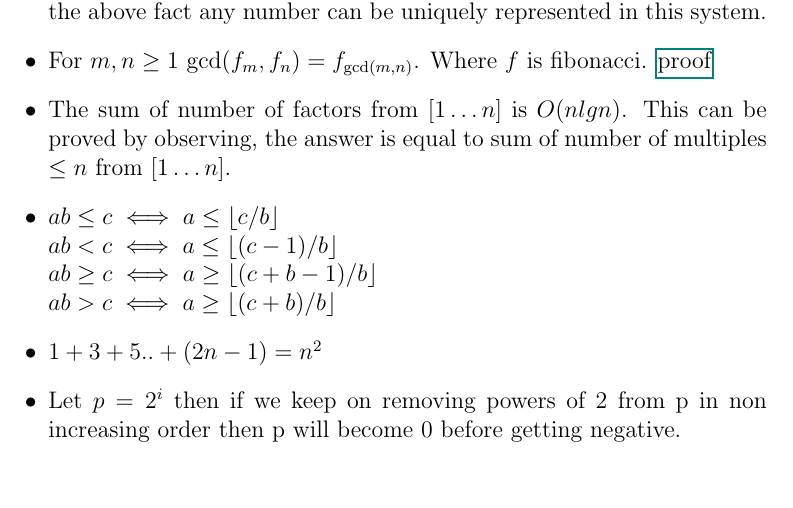
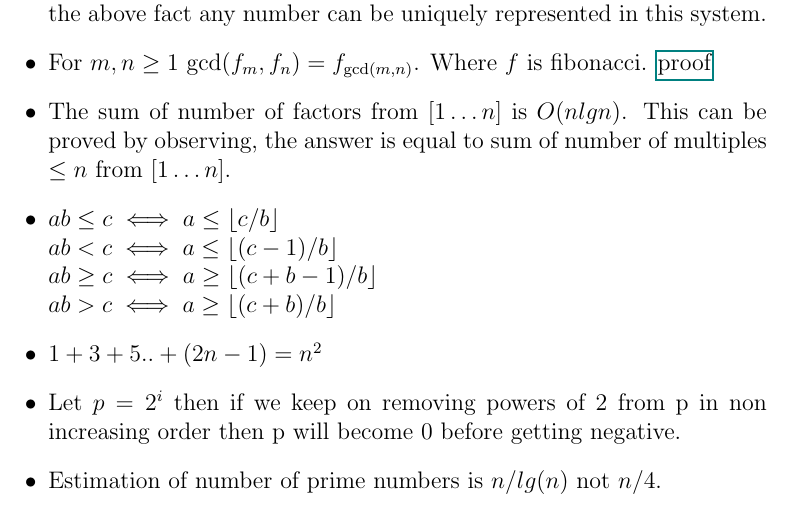
Before and after one commit to gear4th/Algorithms-Notes, a LaTeX document (numbers/numbers.tex): part of page 2 of 4, cut so that both start at the same text. Compiled offline with pdfLaTeX.

Commit message:
correct formula for estimation of prime numbers

```diff
--- a/numbers/numbers.tex
+++ b/numbers/numbers.tex
@@ -35,6 +35,7 @@
 
 	\item $1+3+5..+(2n-1) = n^2$
 	\item Let $p = 2^i$ then if we keep on removing powers of 2 from p in non increasing order then p will become 0 before getting negative.
+	\item Estimation of number of prime numbers is $n/lg(n)$ not $n/4$.
 \end{itemize}
 
 \section{Modulo}
```
Also changed, not shown: Notes.pdf.
